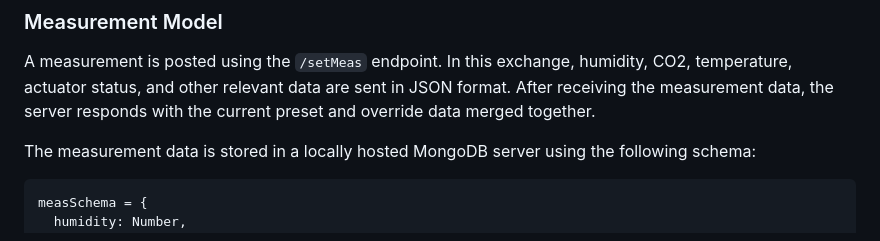
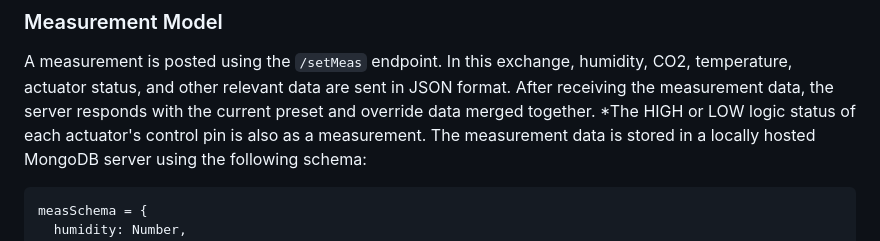
Before and after one commit to hen900/mykoprisma_server, a Markdown page: README.md, the part around the change. Rendered like a GitHub page.

````diff
--- a/README.md
+++ b/README.md
@@ -22,7 +22,7 @@ The following routes are defined in the API:
 ### Measurement Model
 
 A measurement is posted using the `/setMeas` endpoint. In this exchange, humidity, CO2, temperature, actuator status, and other relevant data are sent in JSON format. After receiving the measurement data, the server responds with the current preset and override data merged together.
-
+*The HIGH or LOW logic status of each actuator's control pin is also as a measurement.
 The measurement data is stored in a locally hosted MongoDB server using the following schema:
 
 ```javascript
````
